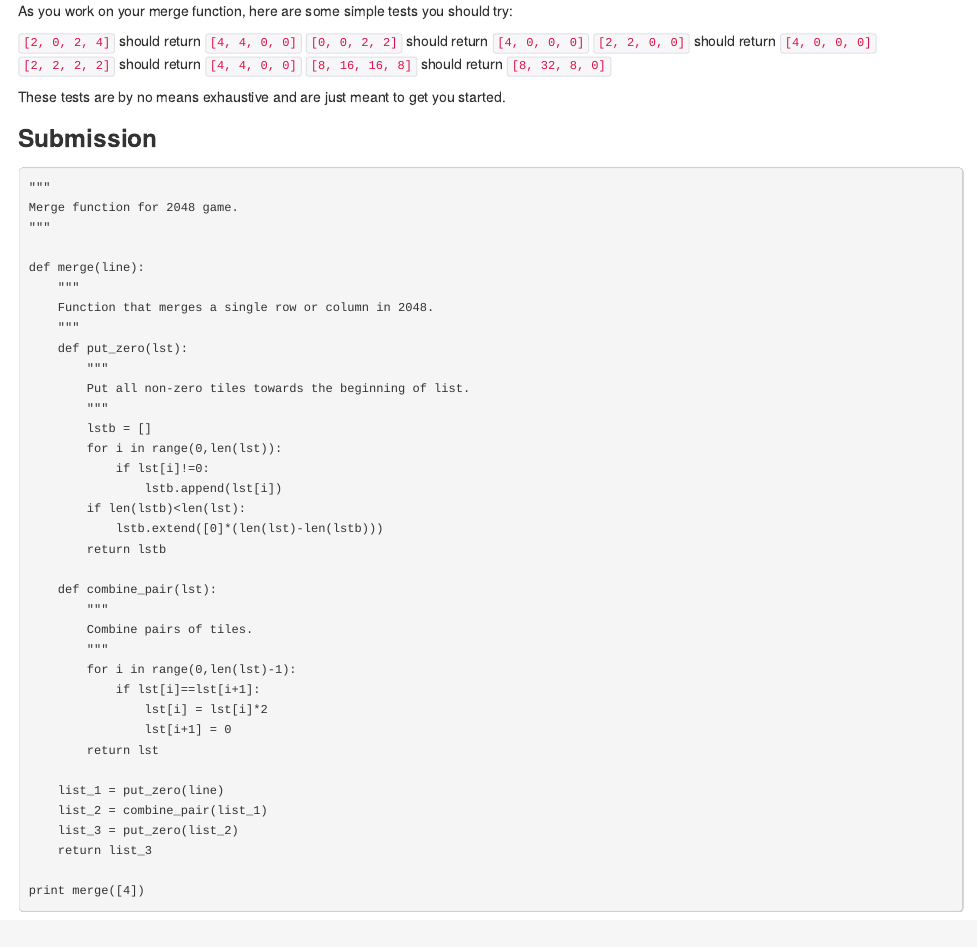
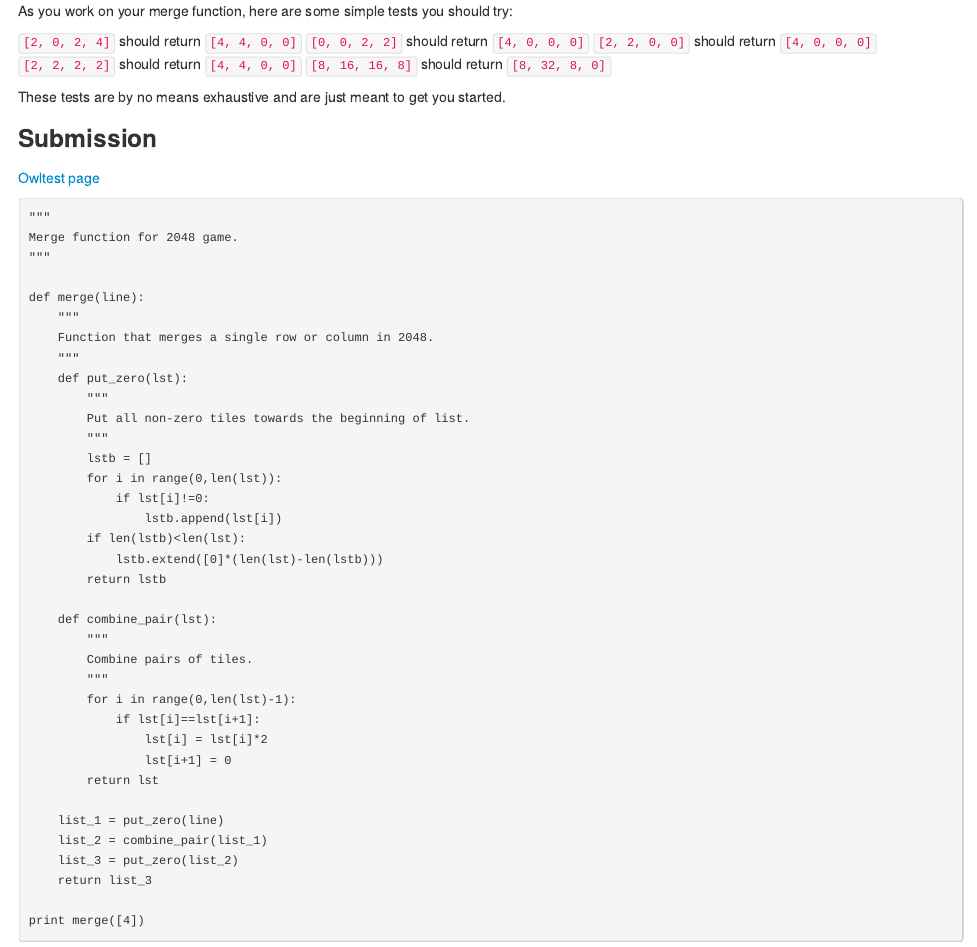
Before and after one commit to linzifan/python_courses, an R Markdown document (PoC-Project1.Rmd): the page in a window 1100 px wide, from 1460 px down. The pictures show the output file PoC-Project1.html that the author committed with the source, opened offline.

Commit message:
PoC-Project1

````diff
--- a/PoC-Project1.Rmd
+++ b/PoC-Project1.Rmd
@@ -66,6 +66,9 @@ As you work on your merge function, here are some simple tests you should try:
 These tests are by no means exhaustive and are just meant to get you started.
 
 ### Submission
+
+[Owltest page](http://codeskulptor.appspot.com/owltest/?urlTests=poc.poc_2048_merge_tests.py&urlPylintConfig=poc.pylint_config.py)
+
 ```{r test-python, eval=FALSE, engine='python'}
 """
 Merge function for 2048 game.
````
Also changed, not shown: PoC-Project1.html.
